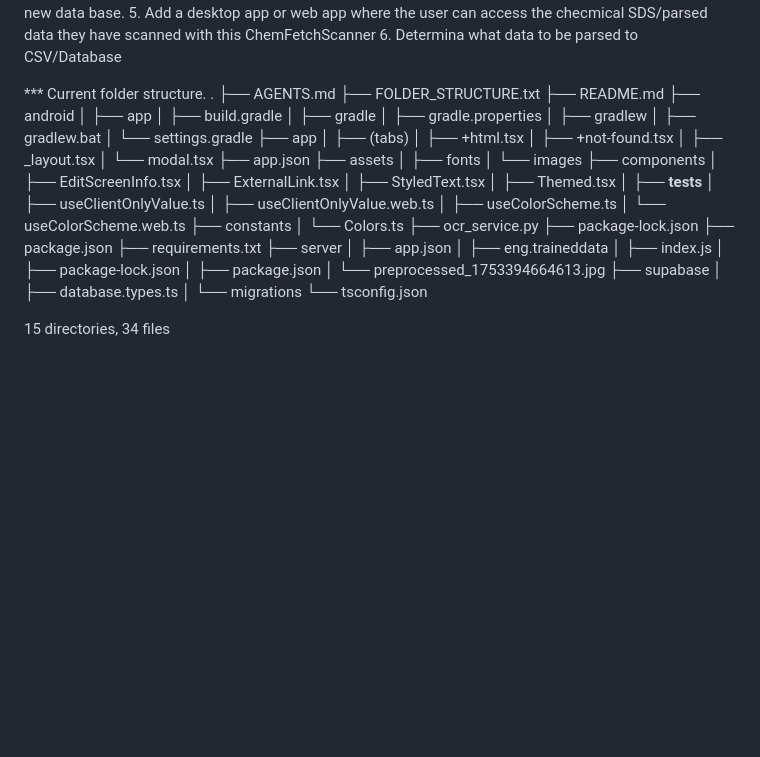
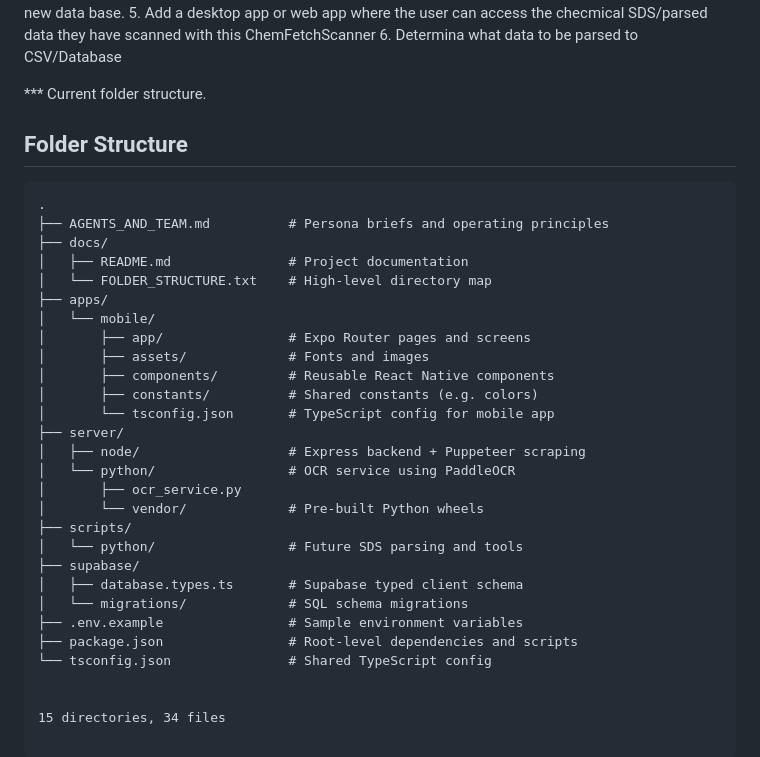
Before and after one commit to Maidenfan78/ChemFetchScanner, a Markdown page: README.md, the part around the change. GitHub-like rendering; blank space fills up the shorter version.

````diff
--- a/README.md
+++ b/README.md
@@ -115,54 +115,34 @@ Bellow is either going to be it's own app or ChemfetchScanner will becom the Che
 
 
 *** Current folder structure.
+## Folder Structure
+
+```txt
 .
-├── AGENTS.md
-├── FOLDER_STRUCTURE.txt
-├── README.md
-├── android
-│   ├── app
-│   ├── build.gradle
-│   ├── gradle
-│   ├── gradle.properties
-│   ├── gradlew
-│   ├── gradlew.bat
-│   └── settings.gradle
-├── app
-│   ├── (tabs)
-│   ├── +html.tsx
-│   ├── +not-found.tsx
-│   ├── _layout.tsx
-│   └── modal.tsx
-├── app.json
-├── assets
-│   ├── fonts
-│   └── images
-├── components
-│   ├── EditScreenInfo.tsx
-│   ├── ExternalLink.tsx
-│   ├── StyledText.tsx
-│   ├── Themed.tsx
-│   ├── __tests__
-│   ├── useClientOnlyValue.ts
-│   ├── useClientOnlyValue.web.ts
-│   ├── useColorScheme.ts
-│   └── useColorScheme.web.ts
-├── constants
-│   └── Colors.ts
-├── ocr_service.py
-├── package-lock.json
-├── package.json
-├── requirements.txt
-├── server
-│   ├── app.json
-│   ├── eng.traineddata
-│   ├── index.js
-│   ├── package-lock.json
-│   ├── package.json
-│   └── preprocessed_1753394664613.jpg
-├── supabase
-│   ├── database.types.ts
-│   └── migrations
-└── tsconfig.json
+├── AGENTS_AND_TEAM.md          # Persona briefs and operating principles
+├── docs/
+│   ├── README.md               # Project documentation
+│   └── FOLDER_STRUCTURE.txt    # High-level directory map
+├── apps/
+│   └── mobile/
+│       ├── app/                # Expo Router pages and screens
+│       ├── assets/             # Fonts and images
+│       ├── components/         # Reusable React Native components
+│       ├── constants/          # Shared constants (e.g. colors)
+│       └── tsconfig.json       # TypeScript config for mobile app
+├── server/
+│   ├── node/                   # Express backend + Puppeteer scraping
+│   └── python/                 # OCR service using PaddleOCR
+│       ├── ocr_service.py
+│       └── vendor/             # Pre-built Python wheels
+├── scripts/
+│   └── python/                 # Future SDS parsing and tools
+├── supabase/
+│   ├── database.types.ts       # Supabase typed client schema
+│   └── migrations/             # SQL schema migrations
+├── .env.example                # Sample environment variables
+├── package.json                # Root-level dependencies and scripts
+└── tsconfig.json               # Shared TypeScript config
+
 
 15 directories, 34 files
````
Also changed, not shown: AGENTS_AND_TEAM.md (added, +156 -0 lines).
